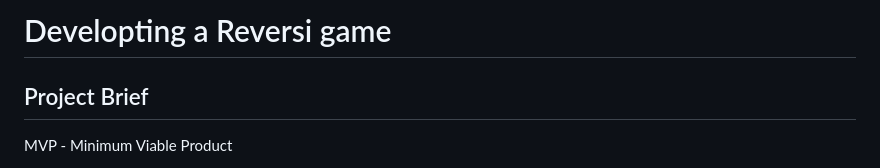
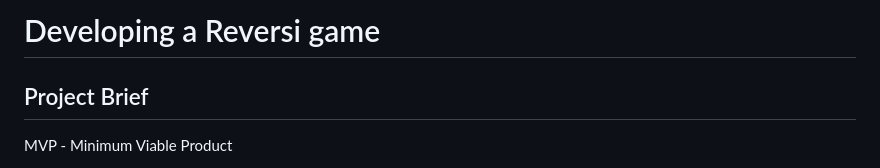
Before and after one commit to genotabby/publicProjects, a Markdown page: README.md, the part around the change. GitHub-like rendering.

Commit message:
Updated typo in title

```diff
--- a/README.md
+++ b/README.md
@@ -1,4 +1,4 @@
-# Developting a Reversi game
+# Developing a Reversi game
 Project Brief
 -------------
 MVP - Minimum Viable Product
```
